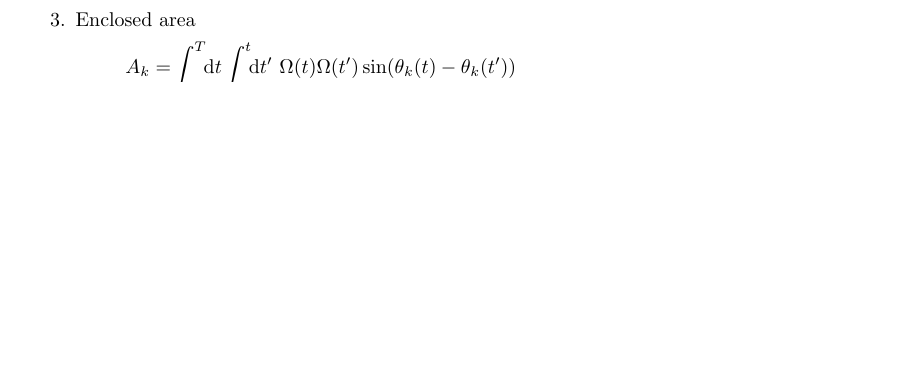
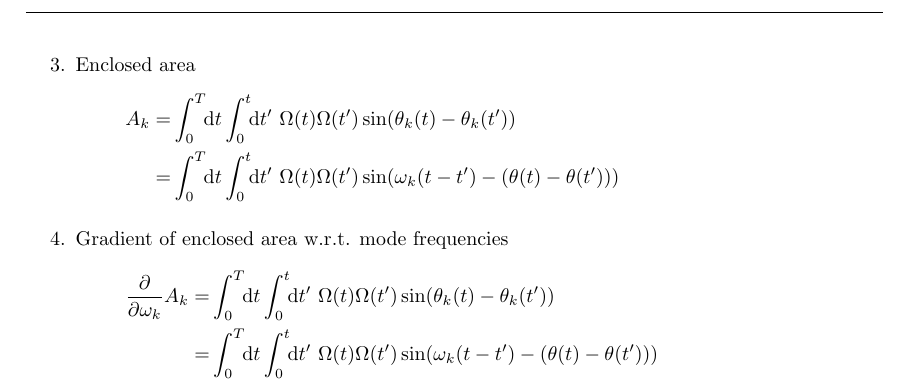
Before and after one commit to euriqa-brassboard/MSSim.jl, a LaTeX document (notes/ms_sim.tex): part of page 2 of 2 before the commit and part of page 3 of 3 after it, cut so that both start at the same text, the shorter picture padded with empty space. Compiled offline with pdfLaTeX; a LaTeX package or settings file that is missing is left out.

Commit message:
[notes/ms_sim] WIP

```diff
--- a/notes/ms_sim.tex
+++ b/notes/ms_sim.tex
@@ -303,7 +303,16 @@ For the purpose of optimization, the quantities we care about are.
 \item Enclosed area
   \eqar{
     A_k=&\int_0^T\!\!\ud t\int_0^t\!\!\ud t'
-    \ \Omega(t)\Omega(t')\sin(\theta_k(t)-\theta_k(t'))
+    \ \Omega(t)\Omega(t')\sin(\theta_k(t)-\theta_k(t'))\\
+    =&\int_0^T\!\!\ud t\int_0^t\!\!\ud t'
+    \ \Omega(t)\Omega(t')\sin(\omega_k(t-t')-(\theta(t)-\theta(t')))
+  }
+\item Gradient of enclosed area w.r.t. mode frequencies
+  \eqar{
+    \frac{\partial}{\partial\omega_k}A_k=&\int_0^T\!\!\ud t\int_0^t\!\!\ud t'
+    \ \Omega(t)\Omega(t')\sin(\theta_k(t)-\theta_k(t'))\\
+    =&\int_0^T\!\!\ud t\int_0^t\!\!\ud t'
+    \ \Omega(t)\Omega(t')\sin(\omega_k(t-t')-(\theta(t)-\theta(t')))
   }
 \end{enumerate}
 
```
Also changed, not shown: notes/ms_sim.pdf.
